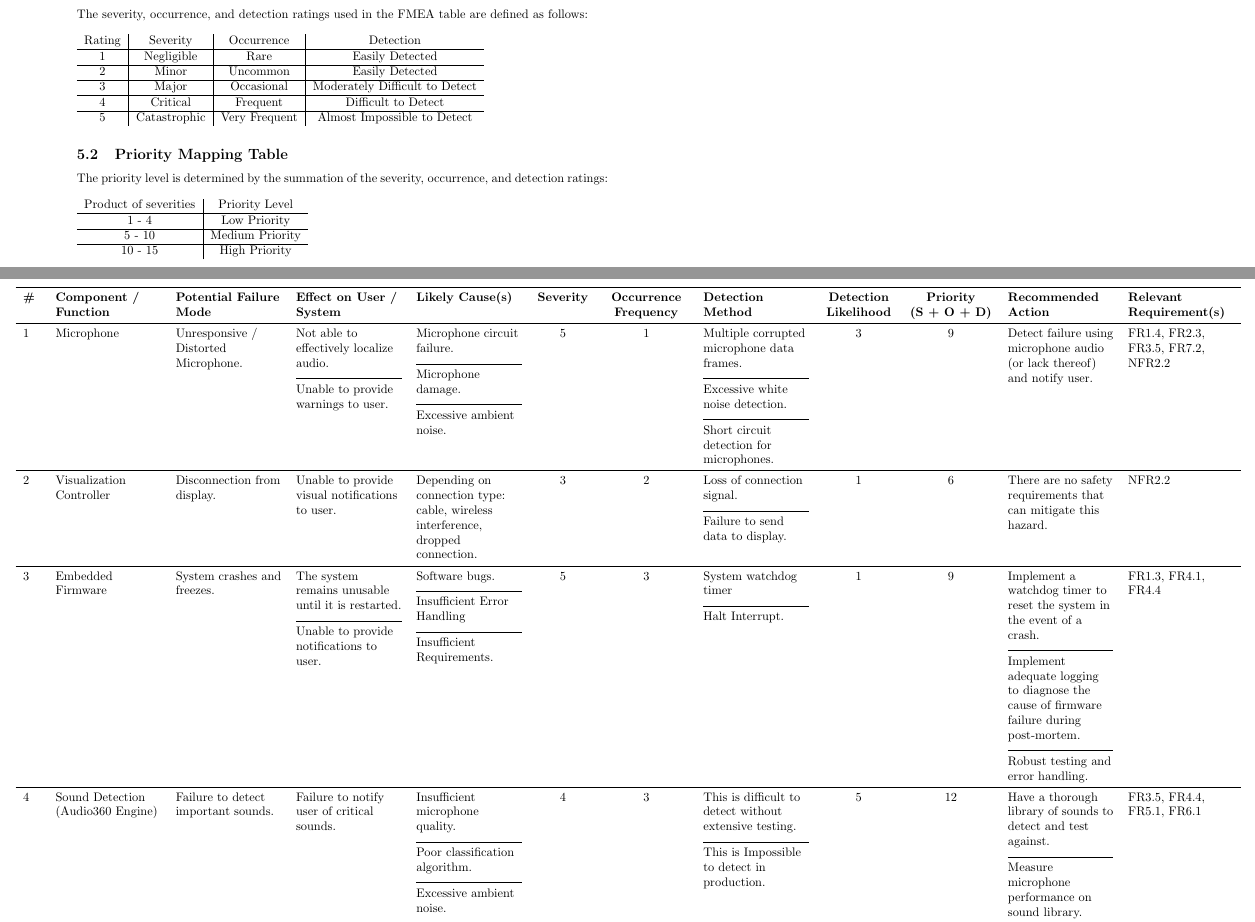
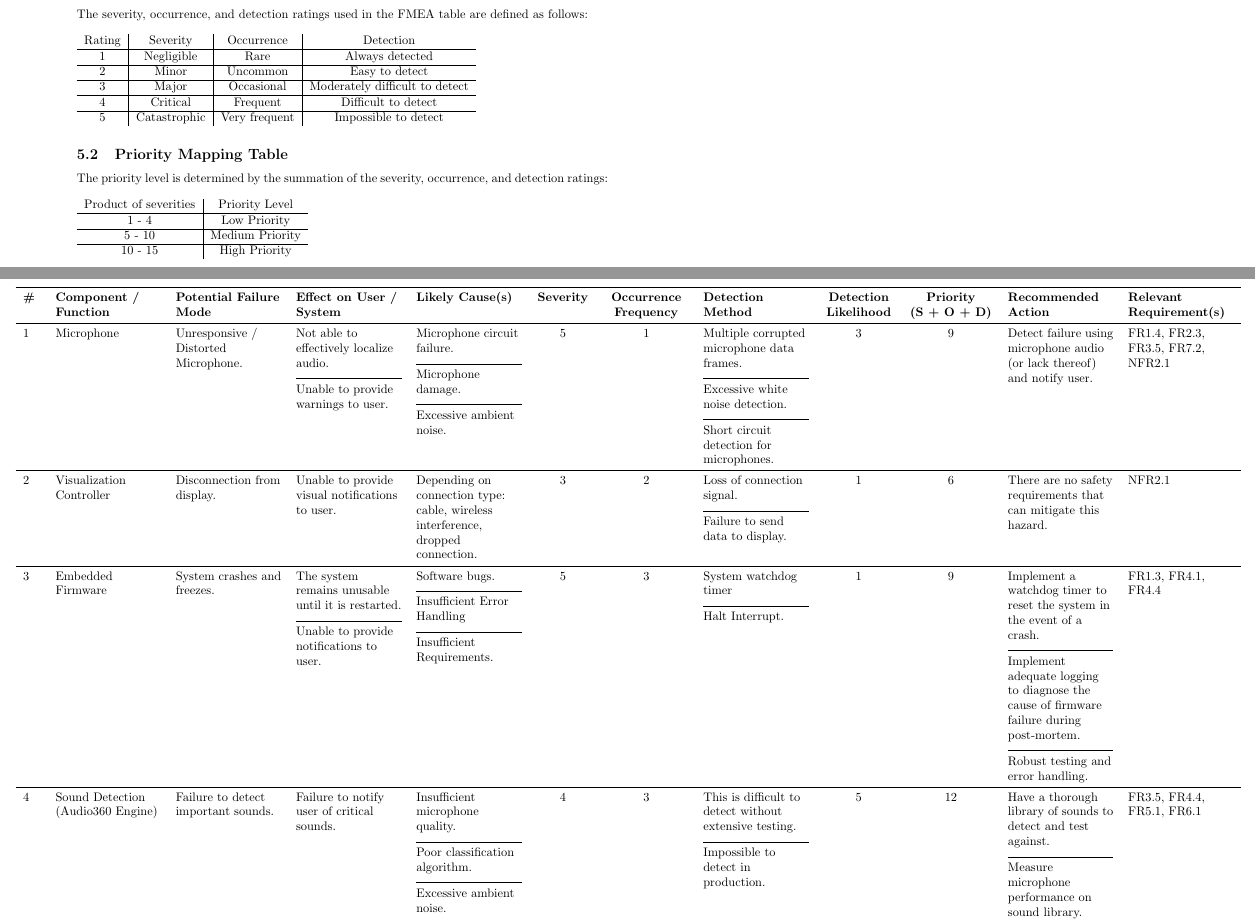
Before and after one commit to Team6-SixSense/audio360, a LaTeX document (docs/HazardAnalysis/HazardAnalysis.tex): two parts of pages 4 and 5 of 7, joined at a grey line, cut so that both start at the same text. Compiled offline with pdfLaTeX.

Commit message:
fix typos and differentiate detection levels

```diff
--- a/docs/HazardAnalysis/HazardAnalysis.tex
+++ b/docs/HazardAnalysis/HazardAnalysis.tex
@@ -97,11 +97,11 @@ The severity, occurrence, and detection ratings used in the FMEA table are defin
 \begin{tabular}{c|c|c|c}
 
     Rating & Severity & Occurrence & Detection \\\hline
-    1 & Negligible & Rare & Easily Detected \\\hline
-    2 & Minor & Uncommon & Easily Detected \\ \hline
-    3 & Major & Occasional & Moderately Difficult to Detect \\\hline
-    4 & Critical & Frequent & Difficult to Detect \\\hline
-    5 & Catastrophic & Very Frequent & Almost Impossible to Detect \\
+    1 & Negligible & Rare & Always detected \\\hline
+    2 & Minor & Uncommon & Easy to detect \\ \hline
+    3 & Major & Occasional & Moderately difficult to detect \\\hline
+    4 & Critical & Frequent & Difficult to detect \\\hline
+    5 & Catastrophic & Very frequent & Impossible to detect \\
 
 
 \end{tabular}
@@ -170,14 +170,14 @@ and detection ratings:
     5 & 1  &
     Multiple corrupted microphone data frames. \cellrule Excessive white noise detection.
     \cellrule Short circuit detection for microphones. & 3 & 9 & Detect failure
-    using microphone audio (or lack thereof) and notify user. & FR1.4, FR2.3, FR3.5, FR7.2, NFR2.2  \\
+    using microphone audio (or lack thereof) and notify user. & FR1.4, FR2.3, FR3.5, FR7.2, NFR2.1  \\
 
     \midrule
     2 & Visualization Controller & Disconnection from display. & Unable to provide
     visual notifications to user. & Depending on connection type: cable,
     wireless interference, dropped connection. & 3 & 2 &
     Loss of connection signal. \cellrule Failure to send data to display. & 1 & 6 &
-    There are no safety requirements that can mitigate this hazard. & NFR2.2\\
+    There are no safety requirements that can mitigate this hazard. & NFR2.1\\
 
     \midrule
 
@@ -195,7 +195,7 @@ and detection ratings:
     4 & Sound Detection (Audio360 Engine)& Failure to detect important sounds. & Failure to notify
     user of critical sounds. & Insufficient microphone quality. \cellrule Poor
     classification algorithm. \cellrule Excessive ambient noise. & 4 & 3 &
-    This is difficult to detect without extensive testing. \cellrule This is Impossible
+    This is difficult to detect without extensive testing. \cellrule Impossible
     to detect in production. & 5 & 12 & Have a thorough
     library of sounds to detect and test against. \cellrule Measure microphone
     performance on sound library. & FR3.5, FR4.4, FR5.1, FR6.1  \\
```
